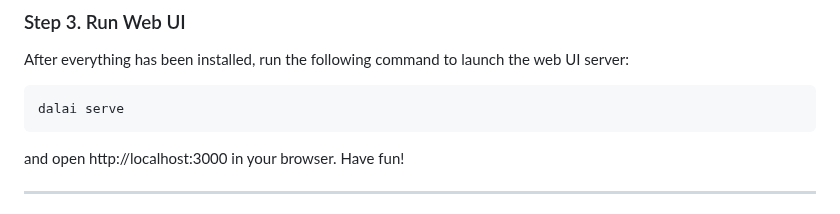
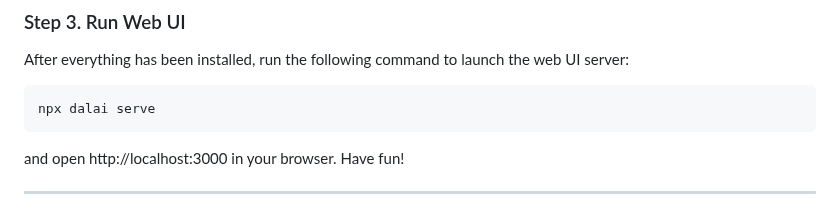
Before and after one commit to cocktailpeanut/dalai, a Markdown page: docs/README.md, the part around the change. Drawn GitHub-style.

Commit message:
fix documentation

````diff
--- a/docs/README.md
+++ b/docs/README.md
@@ -219,7 +219,7 @@ Once you've checked that they both exist, try again.
 After everything has been installed, run the following command to launch the web UI server:
 
 ```
-dalai serve
+npx dalai serve
 ```
 
 and open http://localhost:3000 in your browser. Have fun!
````
